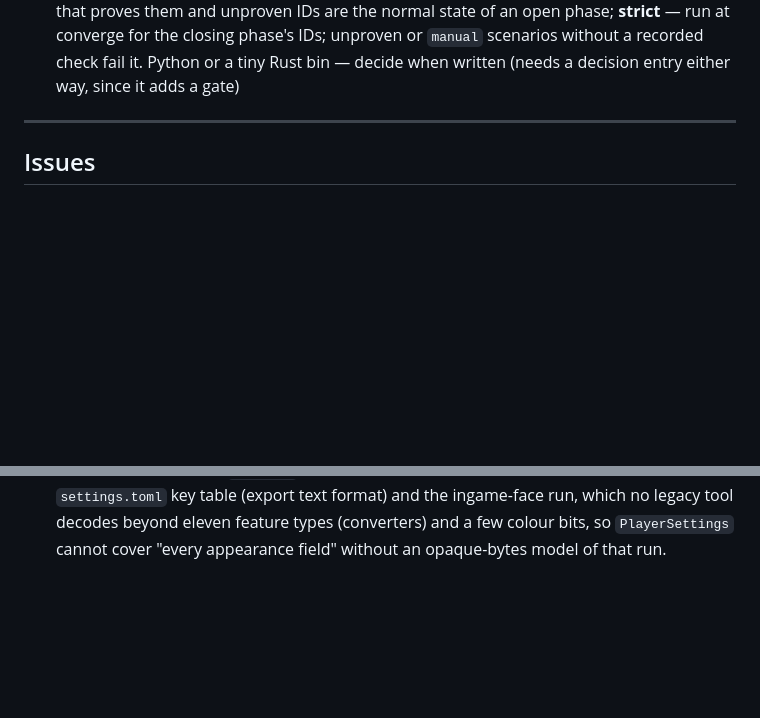
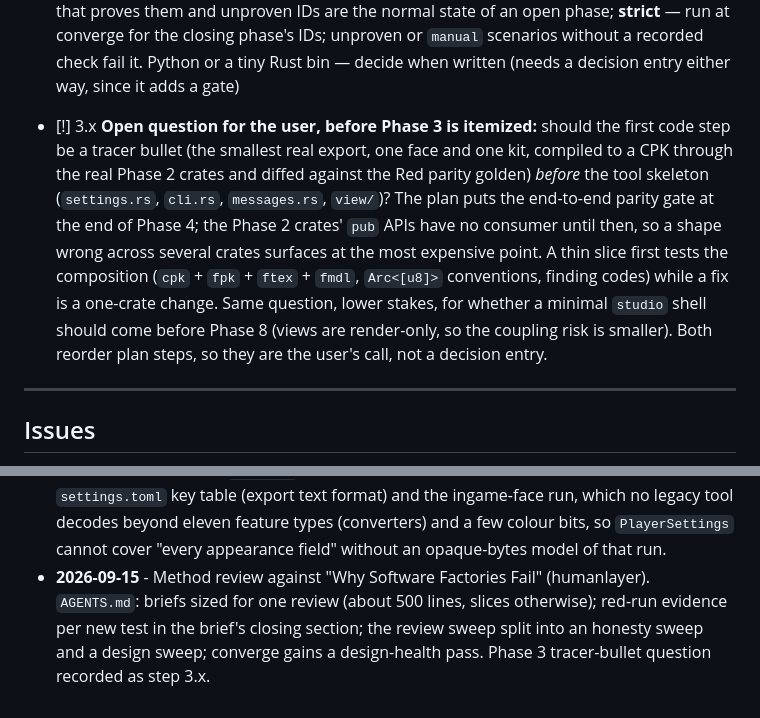
Before and after one commit to the4chancup/4cc-studio, a Markdown page: docs/WORKLOG.md, 2 parts joined by grey strips. Rendered like a GitHub page; blank space fills up the shorter version.

```diff
--- a/docs/WORKLOG.md
+++ b/docs/WORKLOG.md
@@ -399,6 +399,16 @@ Steps are itemized when Phase 2 closes; the first is fixed:
   and unproven IDs are the normal state of an open phase; **strict** — run at converge for the
   closing phase's IDs; unproven or `manual` scenarios without a recorded check fail it. Python or a
   tiny Rust bin — decide when written (needs a decision entry either way, since it adds a gate)
+- [!] 3.x **Open question for the user, before Phase 3 is itemized:** should the first code
+  step be a tracer bullet (the smallest real export, one face and one kit, compiled to a CPK
+  through the real Phase 2 crates and diffed against the Red parity golden) *before* the tool
+  skeleton (`settings.rs`, `cli.rs`, `messages.rs`, `view/`)? The plan puts the end-to-end
+  parity gate at the end of Phase 4; the Phase 2 crates' `pub` APIs have no consumer until then,
+  so a shape wrong across several crates surfaces at the most expensive point. A thin slice
+  first tests the composition (`cpk` + `fpk` + `ftex` + `fmdl`, `Arc<[u8]>` conventions,
+  finding codes) while a fix is a one-crate change. Same question, lower stakes, for whether a
+  minimal `studio` shell should come before Phase 8 (views are render-only, so the coupling
+  risk is smaller). Both reorder plan steps, so they are the user's call, not a decision entry.
 
 ---
 
@@ -515,3 +525,4 @@ No rationale (→ plan), no decisions (→ `DECISIONS.md`).
   `settings.toml` key table (export text format) and the ingame-face run, which no legacy tool
   decodes beyond eleven feature types (converters) and a few colour bits, so `PlayerSettings`
   cannot cover "every appearance field" without an opaque-bytes model of that run.
+- **2026-09-15** - Method review against "Why Software Factories Fail" (humanlayer). `AGENTS.md`: briefs sized for one review (about 500 lines, slices otherwise); red-run evidence per new test in the brief's closing section; the review sweep split into an honesty sweep and a design sweep; converge gains a design-health pass. Phase 3 tracer-bullet question recorded as step 3.x.
```
Also changed, not shown: AGENTS.md (+30 -7 lines).
